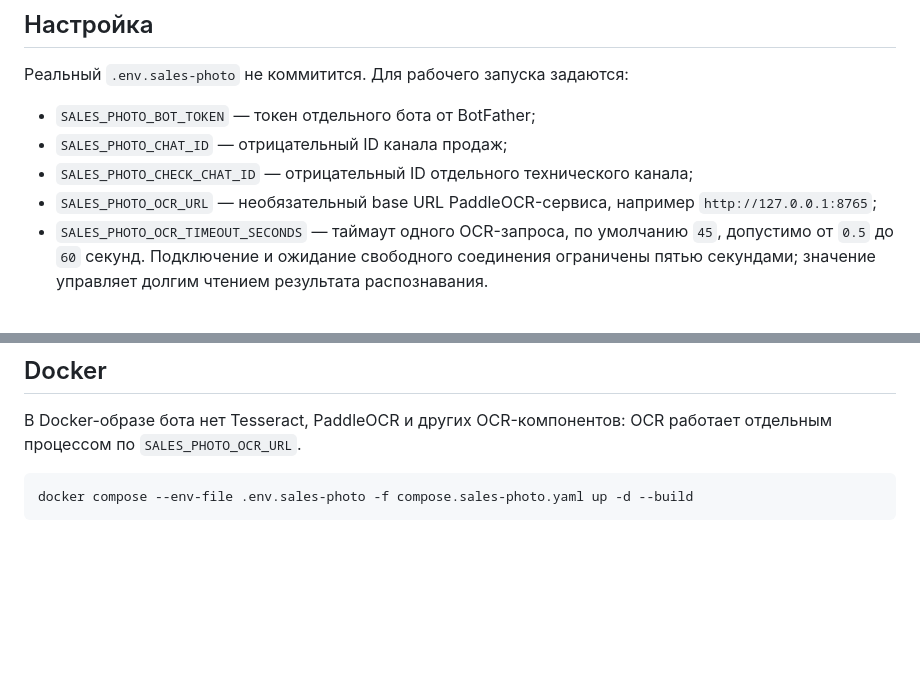
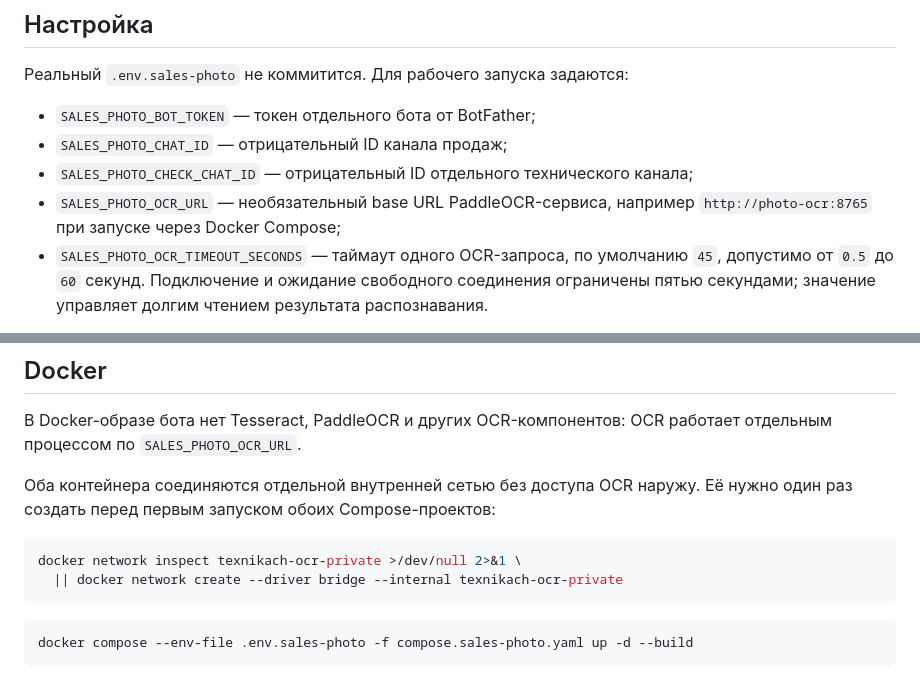
Before and after one commit to Abb0skx/botmoizvonki, a Markdown page: SALES_PHOTO_BOT_README.md, 2 parts joined by grey strips. Drawn GitHub-style; blank space fills up the shorter version.

Commit message:
Document private OCR network

````diff
--- a/SALES_PHOTO_BOT_README.md
+++ b/SALES_PHOTO_BOT_README.md
@@ -207,7 +207,7 @@ Card/Terminal/Paynet
 - `SALES_PHOTO_CHAT_ID` — отрицательный ID канала продаж;
 - `SALES_PHOTO_CHECK_CHAT_ID` — отрицательный ID отдельного технического канала;
 - `SALES_PHOTO_OCR_URL` — необязательный base URL PaddleOCR-сервиса, например
-  `http://127.0.0.1:8765`;
+  `http://photo-ocr:8765` при запуске через Docker Compose;
 - `SALES_PHOTO_OCR_TIMEOUT_SECONDS` — таймаут одного OCR-запроса, по умолчанию
   `45`, допустимо от `0.5` до `60` секунд. Подключение и ожидание свободного
   соединения ограничены пятью секундами; значение управляет долгим чтением
@@ -270,6 +270,14 @@ SALES_PHOTO_DB_PATH="$PWD/sales_photo.db" python3 -m sales_photo_bot.main
 В Docker-образе бота нет Tesseract, PaddleOCR и других OCR-компонентов: OCR
 работает отдельным процессом по `SALES_PHOTO_OCR_URL`.
 
+Оба контейнера соединяются отдельной внутренней сетью без доступа OCR наружу.
+Её нужно один раз создать перед первым запуском обоих Compose-проектов:
+
+```bash
+docker network inspect texnikach-ocr-private >/dev/null 2>&1 \
+  || docker network create --driver bridge --internal texnikach-ocr-private
+```
+
 ```bash
 docker compose --env-file .env.sales-photo -f compose.sales-photo.yaml up -d --build
 ```
````
